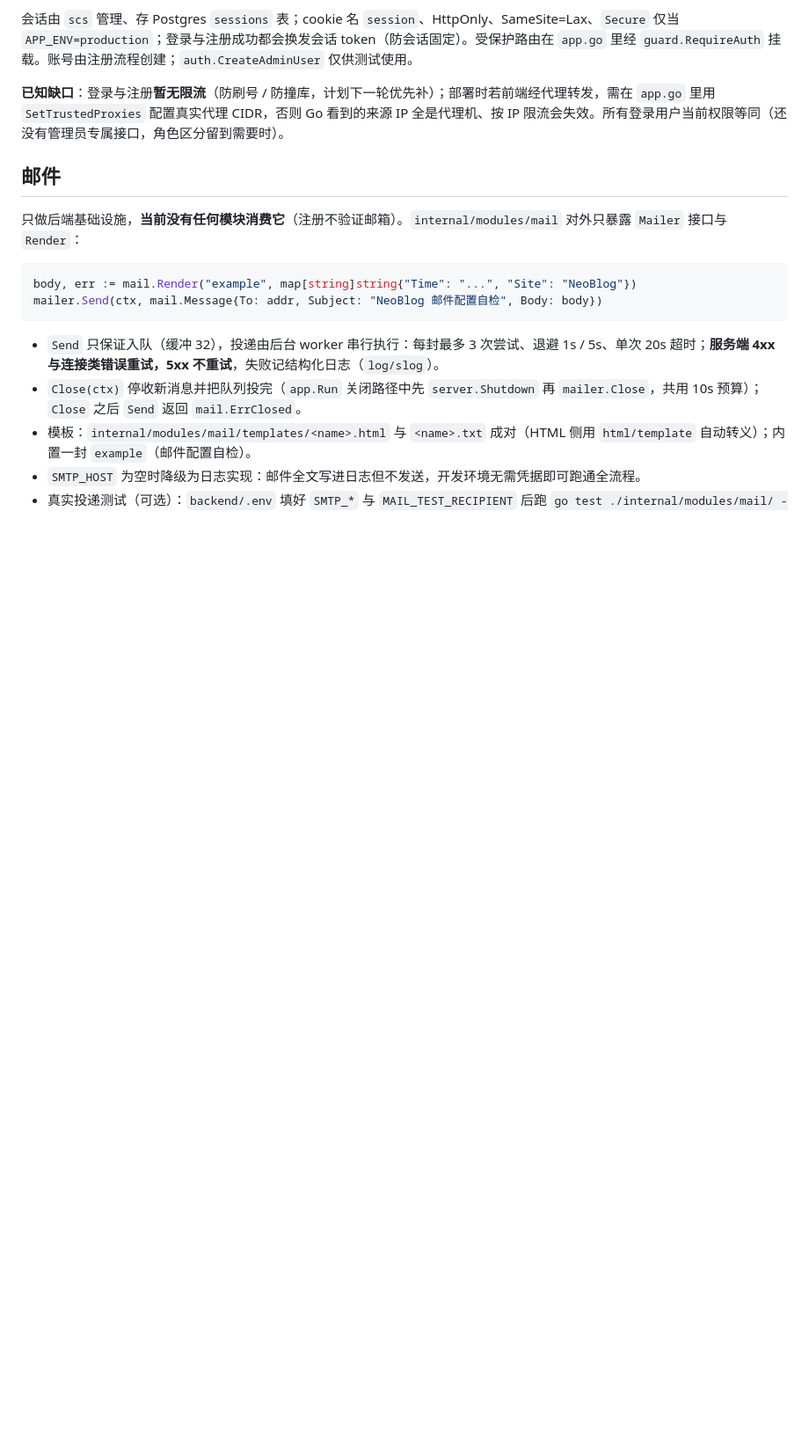
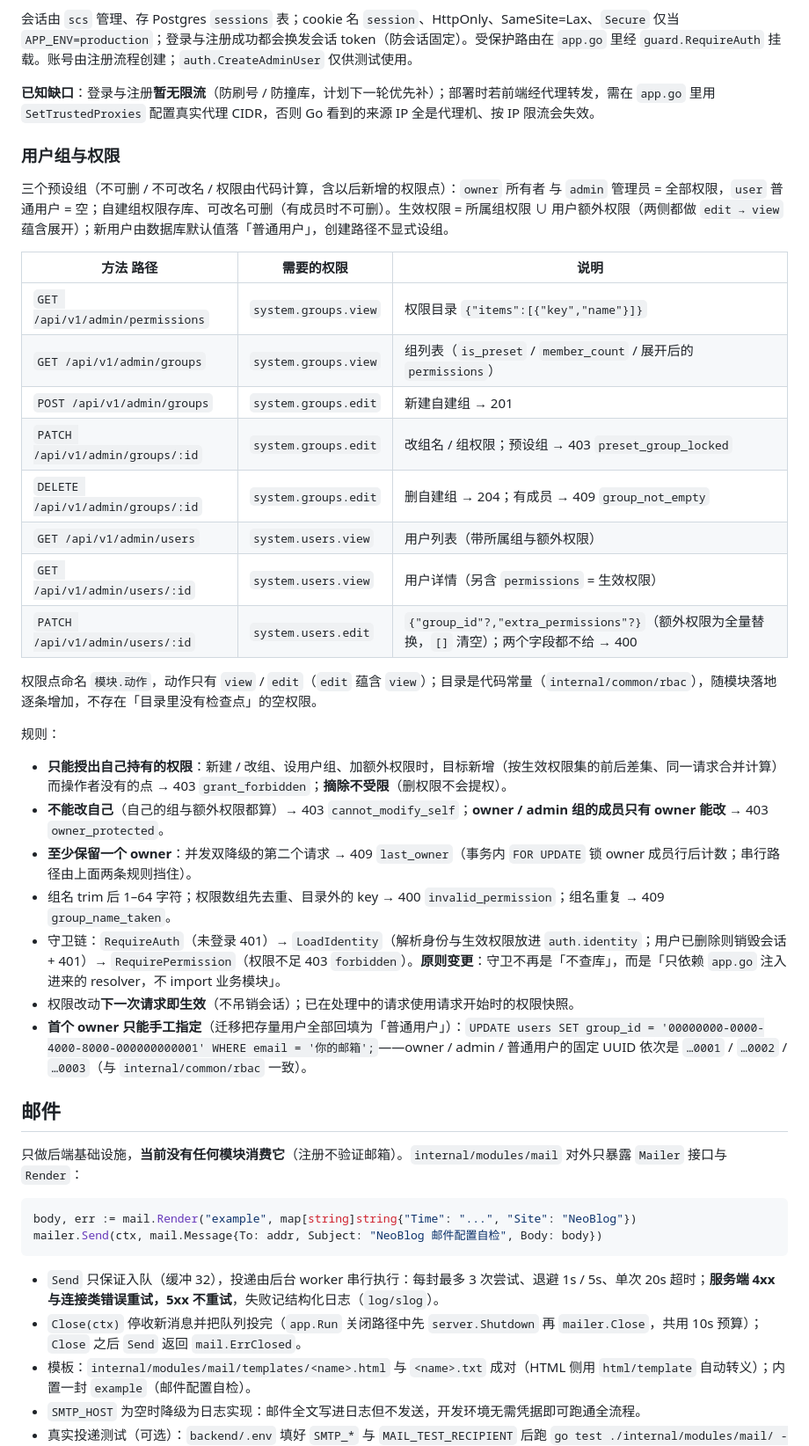
Before and after one commit to EchoInSoul/NeoWebSite, a Markdown page: backend/README.md, the part around one of its changes. Shown at 88% size. Rendered like a GitHub page; blank space fills up the shorter version.

Commit message:
docs(backend): 用户组与权限文档（接口/迁移/守卫原则）

```diff
--- a/backend/README.md
+++ b/backend/README.md
@@ -134,7 +136,34 @@ bash scripts/db-migrate-diff.sh        # ent schema → 生成新迁移（之后
 
 会话由 `scs` 管理、存 Postgres `sessions` 表；cookie 名 `session`、HttpOnly、SameSite=Lax、`Secure` 仅当 `APP_ENV=production`；登录与注册成功都会换发会话 token（防会话固定）。受保护路由在 `app.go` 里经 `guard.RequireAuth` 挂载。账号由注册流程创建；`auth.CreateAdminUser` 仅供测试使用。
 
-**已知缺口**：登录与注册**暂无限流**（防刷号 / 防撞库，计划下一轮优先补）；部署时若前端经代理转发，需在 `app.go` 里用 `SetTrustedProxies` 配置真实代理 CIDR，否则 Go 看到的来源 IP 全是代理机、按 IP 限流会失效。所有登录用户当前权限等同（还没有管理员专属接口，角色区分留到需要时）。
+**已知缺口**：登录与注册**暂无限流**（防刷号 / 防撞库，计划下一轮优先补）；部署时若前端经代理转发，需在 `app.go` 里用 `SetTrustedProxies` 配置真实代理 CIDR，否则 Go 看到的来源 IP 全是代理机、按 IP 限流会失效。
+
+### 用户组与权限
+
+三个预设组（不可删 / 不可改名 / 权限由代码计算，含以后新增的权限点）：`owner` 所有者 与 `admin` 管理员 = 全部权限，`user` 普通用户 = 空；自建组权限存库、可改名可删（有成员时不可删）。生效权限 = 所属组权限 ∪ 用户额外权限（两侧都做 `edit → view` 蕴含展开）；新用户由数据库默认值落「普通用户」，创建路径不显式设组。
+
+| 方法 路径 | 需要的权限 | 说明 |
+| --- | --- | --- |
+| `GET /api/v1/admin/permissions` | `system.groups.view` | 权限目录 `{"items":[{"key","name"}]}` |
+| `GET /api/v1/admin/groups` | `system.groups.view` | 组列表（`is_preset` / `member_count` / 展开后的 `permissions`） |
+| `POST /api/v1/admin/groups` | `system.groups.edit` | 新建自建组 → 201 |
+| `PATCH /api/v1/admin/groups/:id` | `system.groups.edit` | 改组名 / 组权限；预设组 → 403 `preset_group_locked` |
+| `DELETE /api/v1/admin/groups/:id` | `system.groups.edit` | 删自建组 → 204；有成员 → 409 `group_not_empty` |
+| `GET /api/v1/admin/users` | `system.users.view` | 用户列表（带所属组与额外权限） |
+| `GET /api/v1/admin/users/:id` | `system.users.view` | 用户详情（另含 `permissions` = 生效权限） |
+| `PATCH /api/v1/admin/users/:id` | `system.users.edit` | `{"group_id"?,"extra_permissions"?}`（额外权限为全量替换，`[]` 清空）；两个字段都不给 → 400 |
+
+权限点命名 `模块.动作`，动作只有 `view` / `edit`（`edit` 蕴含 `view`）；目录是代码常量（`internal/common/rbac`），随模块落地逐条增加，不存在「目录里没有检查点」的空权限。
+
+规则：
+
+- **只能授出自己持有的权限**：新建 / 改组、设用户组、加额外权限时，目标新增（按生效权限集的前后差集、同一请求合并计算）而操作者没有的点 → 403 `grant_forbidden`；**摘除不受限**（删权限不会提权）。
+- **不能改自己**（自己的组与额外权限都算）→ 403 `cannot_modify_self`；**owner / admin 组的成员只有 owner 能改** → 403 `owner_protected`。
+- **至少保留一个 owner**：并发双降级的第二个请求 → 409 `last_owner`（事务内 `FOR UPDATE` 锁 owner 成员行后计数；串行路径由上面两条规则挡住）。
+- 组名 trim 后 1–64 字符；权限数组先去重、目录外的 key → 400 `invalid_permission`；组名重复 → 409 `group_name_taken`。
+- 守卫链：`RequireAuth`（未登录 401）→ `LoadIdentity`（解析身份与生效权限放进 `auth.identity`；用户已删除则销毁会话 + 401）→ `RequirePermission`（权限不足 403 `forbidden`）。**原则变更**：守卫不再是「不查库」，而是「只依赖 `app.go` 注入进来的 resolver，不 import 业务模块」。
+- 权限改动**下一次请求即生效**（不吊销会话）；已在处理中的请求使用请求开始时的权限快照。
+- **首个 owner 只能手工指定**（迁移把存量用户全部回填为「普通用户」）：`UPDATE users SET group_id = '00000000-0000-4000-8000-000000000001' WHERE email = '你的邮箱';`——owner / admin / 普通用户的固定 UUID 依次是 `…0001` / `…0002` / `…0003`（与 `internal/common/rbac` 一致）。
 
 ## 邮件
 
```
Also changed, not shown: other parts of backend/README.md (+7 -5 lines).
